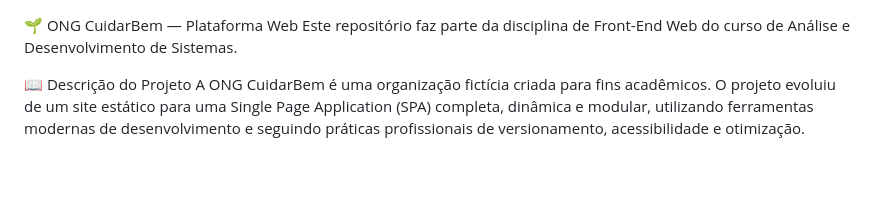
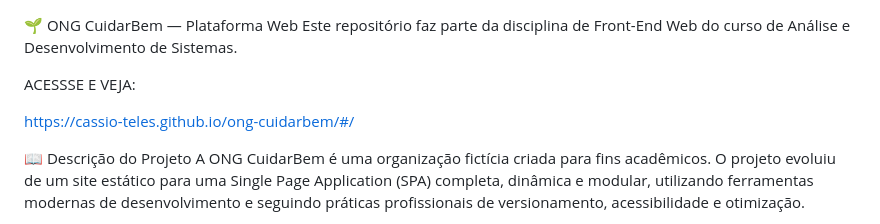
Before and after one commit to cassio-teles/ong-cuidarbem, a Markdown page: README.md, the part around the change. GitHub-like rendering; blank space fills up the shorter version.

```diff
--- a/README.md
+++ b/README.md
@@ -1,5 +1,10 @@
 🌱 ONG CuidarBem — Plataforma Web
 Este repositório faz parte da disciplina de Front-End Web do curso de Análise e Desenvolvimento de Sistemas.
+
+
+ACESSSE E VEJA:
+
+https://cassio-teles.github.io/ong-cuidarbem/#/
 
 
 
```
